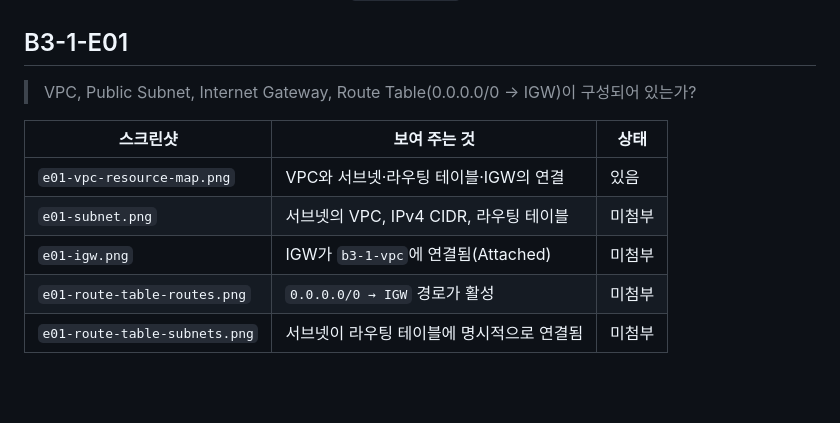
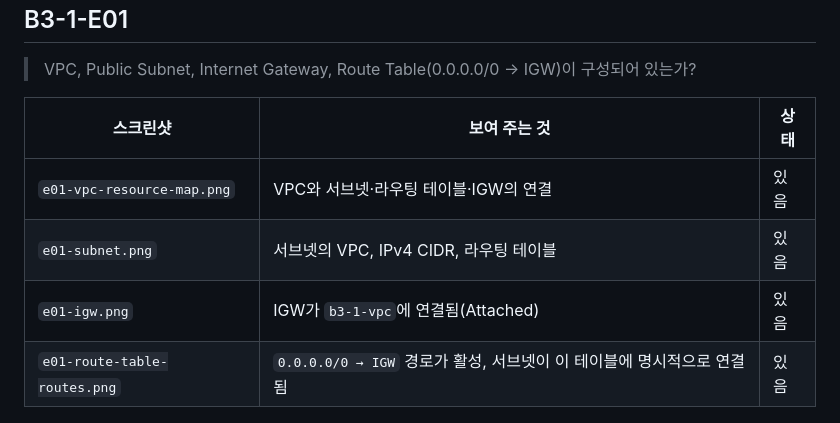
Before and after one commit to hauteville1862/codyssey-b3-1, a Markdown page: docs/rubric/항목 1 (E01~E05).md, the part around one of its changes. Drawn GitHub-style; blank space fills up the shorter version.

```diff
--- a/docs/rubric/항목 1 (E01~E05).md
+++ b/docs/rubric/항목 1 (E01~E05).md
@@ -9,10 +9,9 @@
 | 스크린샷 | 보여 주는 것 | 상태 |
 | --- | --- | --- |
 | `e01-vpc-resource-map.png` | VPC와 서브넷·라우팅 테이블·IGW의 연결 | 있음 |
-| `e01-subnet.png` | 서브넷의 VPC, IPv4 CIDR, 라우팅 테이블 | 미첨부 |
-| `e01-igw.png` | IGW가 `b3-1-vpc`에 연결됨(Attached) | 미첨부 |
-| `e01-route-table-routes.png` | `0.0.0.0/0 → IGW` 경로가 활성 | 미첨부 |
-| `e01-route-table-subnets.png` | 서브넷이 라우팅 테이블에 명시적으로 연결됨 | 미첨부 |
+| `e01-subnet.png` | 서브넷의 VPC, IPv4 CIDR, 라우팅 테이블 | 있음 |
+| `e01-igw.png` | IGW가 `b3-1-vpc`에 연결됨(Attached) | 있음 |
+| `e01-route-table-routes.png` | `0.0.0.0/0 → IGW` 경로가 활성, 서브넷이 이 테이블에 명시적으로 연결됨 | 있음 |
 
 ![VPC 리소스 맵: b3-1-public-subnet → b3-1-public-rt → b3-1-igw](../../img/evidence/e01-vpc-resource-map.png)
 
```
Also changed, not shown: other parts of docs/rubric/항목 1 (E01~E05).md (+16 -0 lines), img/evidence/e01-igw.png (added), img/evidence/e01-route-table-routes.png (added), img/evidence/e01-subnet.png (added).
